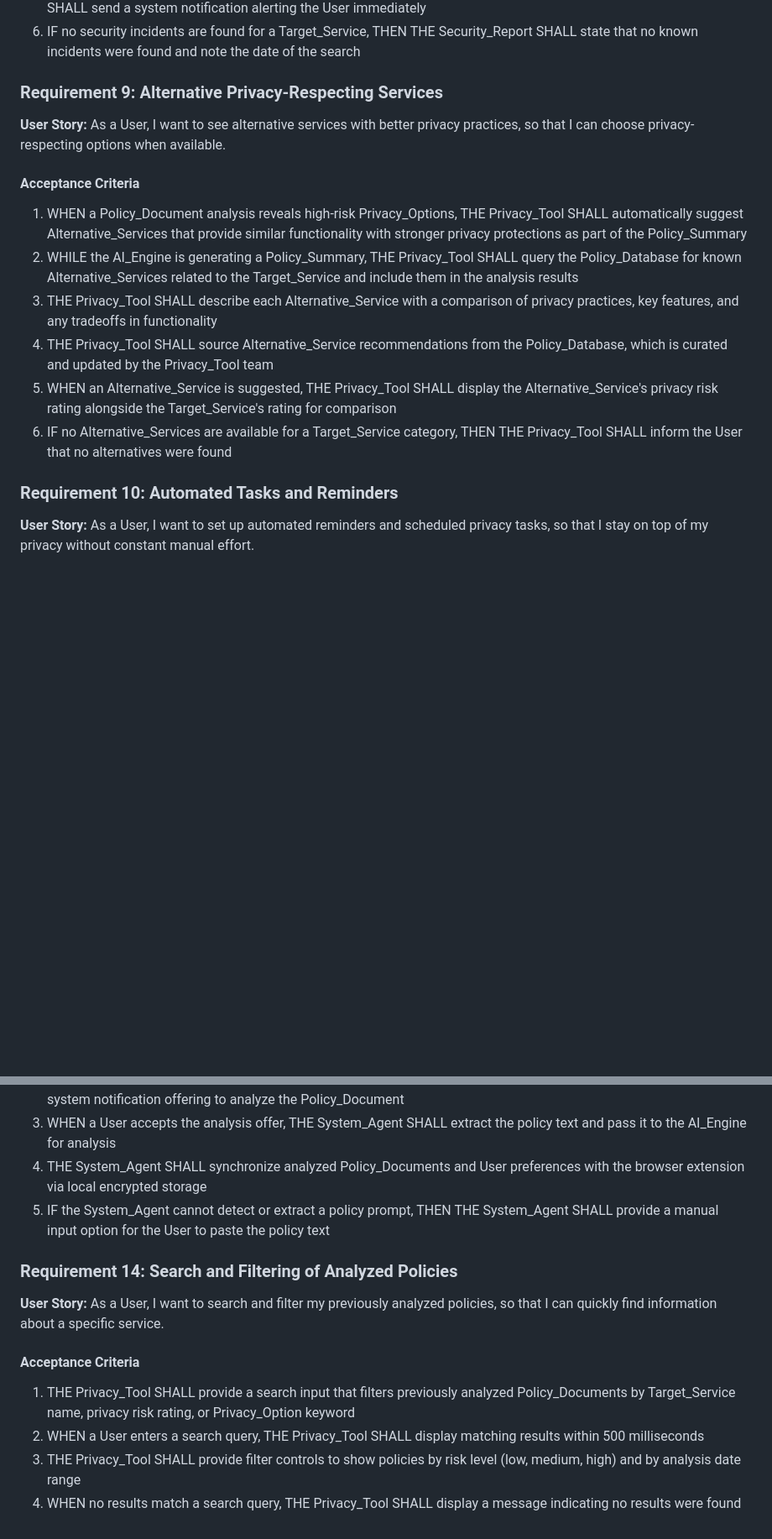
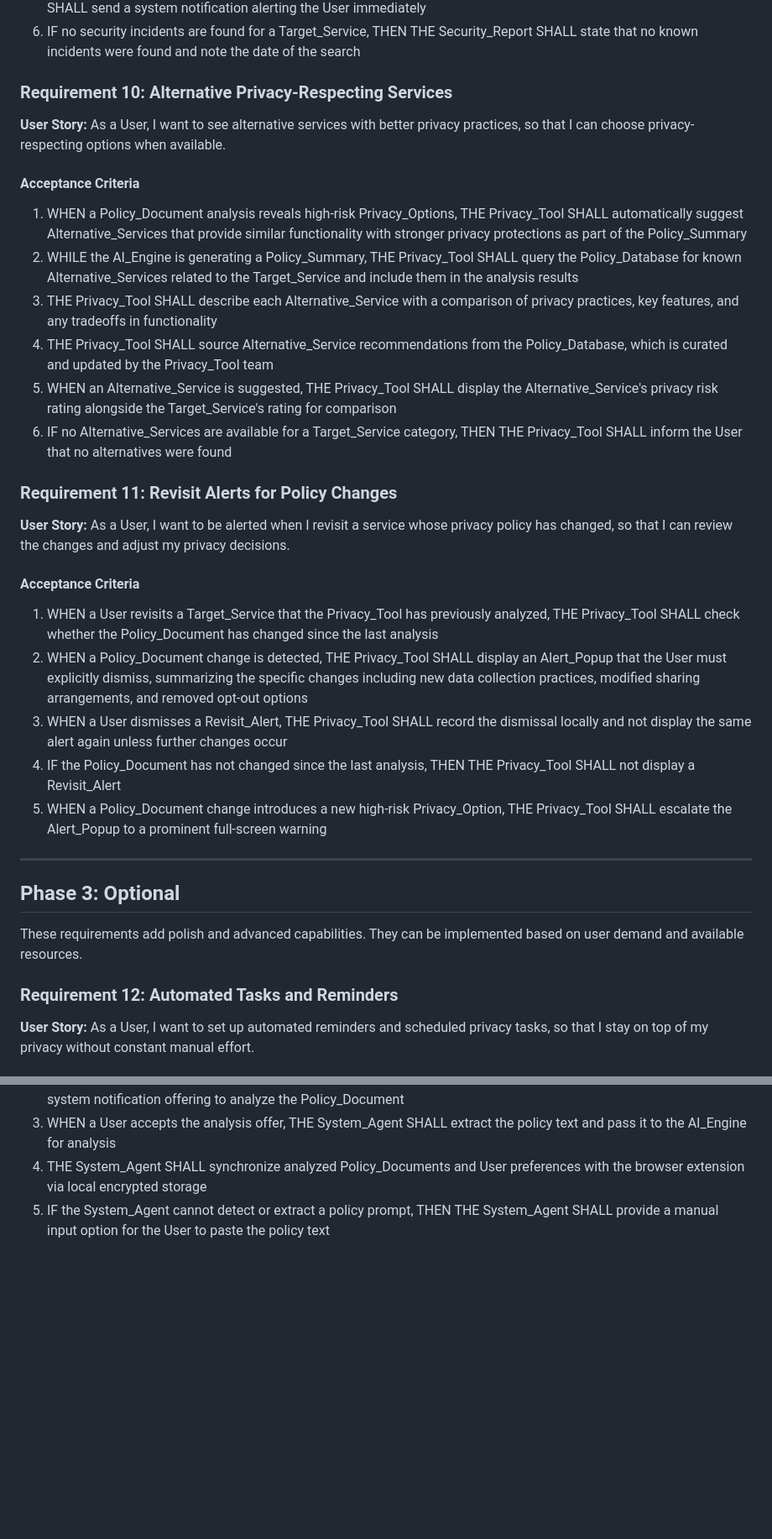
Before and after one commit to Suhxs-Reddy/KiroHackathon, a Markdown page: Michael/requirements.md, 2 parts joined by grey strips. Shown at 84% size. GitHub-like rendering; blank space fills up the shorter version.

```diff
--- a/Michael/requirements copy.md
+++ b/Michael/requirements.md
@@ -131,7 +159,7 @@ The Privacy Customization Tool is a cross-platform privacy guardian that helps p
 5. WHEN a Target_Service that the User has previously interacted with is found in a new breach report, THE Privacy_Tool SHALL send a system notification alerting the User immediately
 6. IF no security incidents are found for a Target_Service, THEN THE Security_Report SHALL state that no known incidents were found and note the date of the search
 
-### Requirement 9: Alternative Privacy-Respecting Services
+### Requirement 10: Alternative Privacy-Respecting Services
 
 **User Story:** As a User, I want to see alternative services with better privacy practices, so that I can choose privacy-respecting options when available.
 
@@ -139,12 +167,30 @@ The Privacy Customization Tool is a cross-platform privacy guardian that helps p
 
 1. WHEN a Policy_Document analysis reveals high-risk Privacy_Options, THE Privacy_Tool SHALL automatically suggest Alternative_Services that provide similar functionality with stronger privacy protections as part of the Policy_Summary
 2. WHILE the AI_Engine is generating a Policy_Summary, THE Privacy_Tool SHALL query the Policy_Database for known Alternative_Services related to the Target_Service and include them in the analysis results
-2. THE Privacy_Tool SHALL describe each Alternative_Service with a comparison of privacy practices, key features, and any tradeoffs in functionality
-3. THE Privacy_Tool SHALL source Alternative_Service recommendations from the Policy_Database, which is curated and updated by the Privacy_Tool team
-4. WHEN an Alternative_Service is suggested, THE Privacy_Tool SHALL display the Alternative_Service's privacy risk rating alongside the Target_Service's rating for comparison
-5. IF no Alternative_Services are available for a Target_Service category, THEN THE Privacy_Tool SHALL inform the User that no alternatives were found
+3. THE Privacy_Tool SHALL describe each Alternative_Service with a comparison of privacy practices, key features, and any tradeoffs in functionality
+4. THE Privacy_Tool SHALL source Alternative_Service recommendations from the Policy_Database, which is curated and updated by the Privacy_Tool team
+5. WHEN an Alternative_Service is suggested, THE Privacy_Tool SHALL display the Alternative_Service's privacy risk rating alongside the Target_Service's rating for comparison
+6. IF no Alternative_Services are available for a Target_Service category, THEN THE Privacy_Tool SHALL inform the User that no alternatives were found
 
-### Requirement 10: Automated Tasks and Reminders
+### Requirement 11: Revisit Alerts for Policy Changes
+
+**User Story:** As a User, I want to be alerted when I revisit a service whose privacy policy has changed, so that I can review the changes and adjust my privacy decisions.
+
+#### Acceptance Criteria
+
+1. WHEN a User revisits a Target_Service that the Privacy_Tool has previously analyzed, THE Privacy_Tool SHALL check whether the Policy_Document has changed since the last analysis
+2. WHEN a Policy_Document change is detected, THE Privacy_Tool SHALL display an Alert_Popup that the User must explicitly dismiss, summarizing the specific changes including new data collection practices, modified sharing arrangements, and removed opt-out options
+3. WHEN a User dismisses a Revisit_Alert, THE Privacy_Tool SHALL record the dismissal locally and not display the same alert again unless further changes occur
+4. IF the Policy_Document has not changed since the last analysis, THEN THE Privacy_Tool SHALL not display a Revisit_Alert
+5. WHEN a Policy_Document change introduces a new high-risk Privacy_Option, THE Privacy_Tool SHALL escalate the Alert_Popup to a prominent full-screen warning
+
+---
+
+## Phase 3: Optional
+
+These requirements add polish and advanced capabilities. They can be implemented based on user demand and available resources.
+
+### Requirement 12: Automated Tasks and Reminders
 
 **User Story:** As a User, I want to set up automated reminders and scheduled privacy tasks, so that I stay on top of my privacy without constant manual effort.
 
@@ -193,14 +230,3 @@ The Privacy Customization Tool is a cross-platform privacy guardian that helps p
 3. WHEN a User accepts the analysis offer, THE System_Agent SHALL extract the policy text and pass it to the AI_Engine for analysis
 4. THE System_Agent SHALL synchronize analyzed Policy_Documents and User preferences with the browser extension via local encrypted storage
 5. IF the System_Agent cannot detect or extract a policy prompt, THEN THE System_Agent SHALL provide a manual input option for the User to paste the policy text
-
-### Requirement 14: Search and Filtering of Analyzed Policies
-
-**User Story:** As a User, I want to search and filter my previously analyzed policies, so that I can quickly find information about a specific service.
-
-#### Acceptance Criteria
-
-1. THE Privacy_Tool SHALL provide a search input that filters previously analyzed Policy_Documents by Target_Service name, privacy risk rating, or Privacy_Option keyword
-2. WHEN a User enters a search query, THE Privacy_Tool SHALL display matching results within 500 milliseconds
-3. THE Privacy_Tool SHALL provide filter controls to show policies by risk level (low, medium, high) and by analysis date range
-4. WHEN no results match a search query, THE Privacy_Tool SHALL display a message indicating no results were found
```
Also changed, not shown: other parts of Michael/requirements.md (+53 -34 lines).
